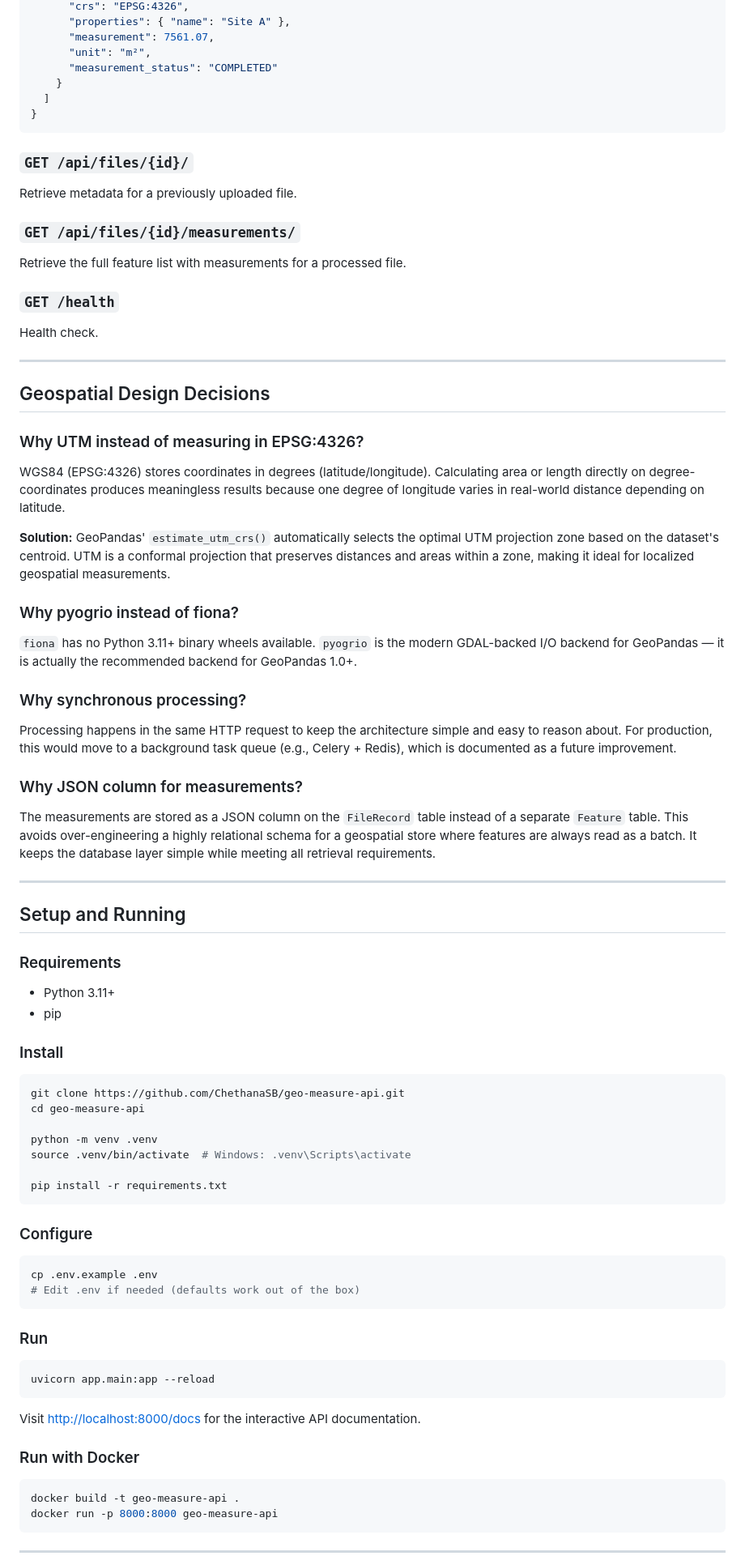
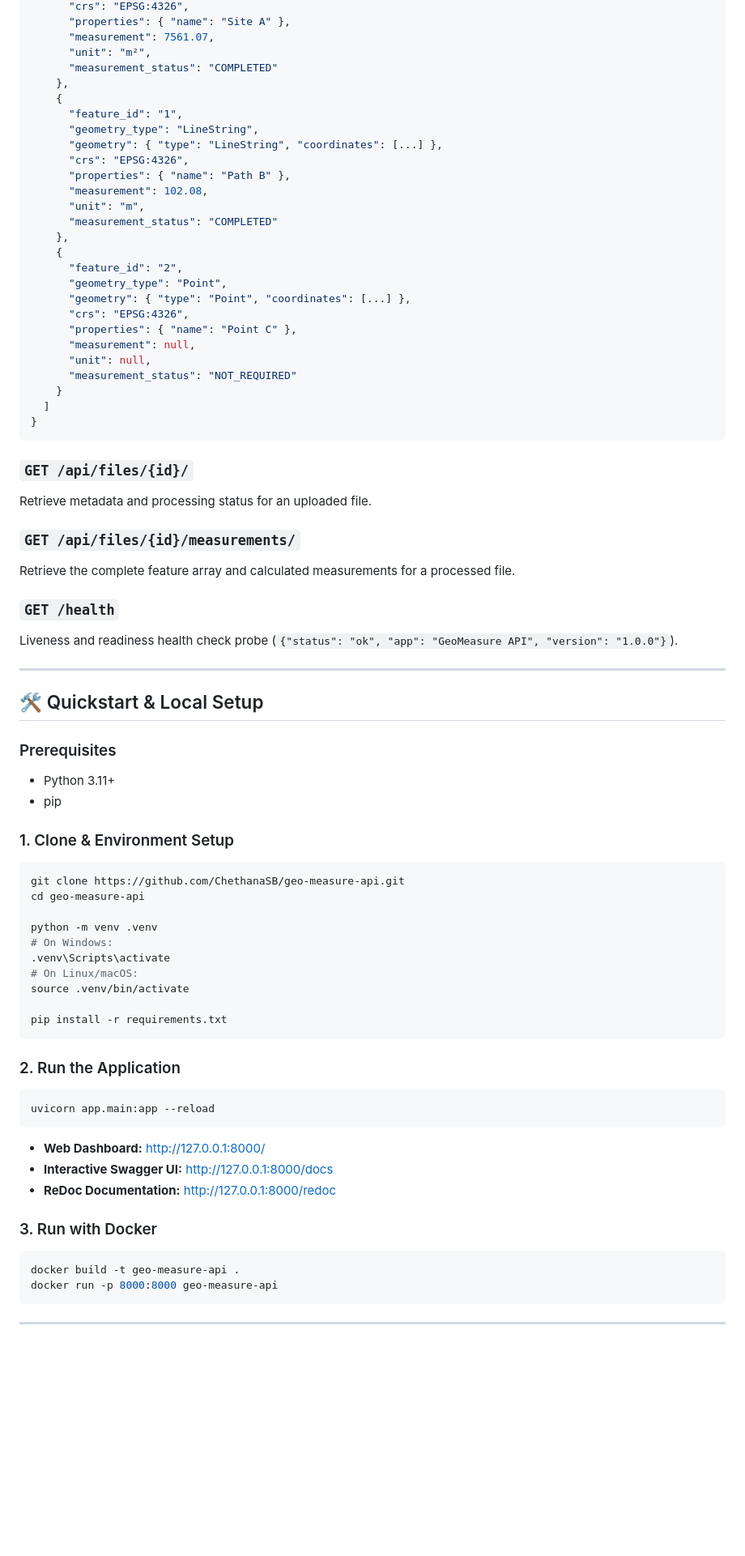
Before and after one commit to ChethanaSB/geo-measure-api, a Markdown page: README.md, the part around one of its changes. Shown at 81% size. GitHub-like rendering; blank space fills up the shorter version.

````diff
--- a/README.md
+++ b/README.md
@@ -95,75 +100,71 @@ Upload a geospatial file. Returns processing results synchronously.
       "measurement": 7561.07,
       "unit": "m²",
       "measurement_status": "COMPLETED"
+    },
+    {
+      "feature_id": "1",
+      "geometry_type": "LineString",
+      "geometry": { "type": "LineString", "coordinates": [...] },
+      "crs": "EPSG:4326",
+      "properties": { "name": "Path B" },
+      "measurement": 102.08,
+      "unit": "m",
+      "measurement_status": "COMPLETED"
+    },
+    {
+      "feature_id": "2",
+      "geometry_type": "Point",
+      "geometry": { "type": "Point", "coordinates": [...] },
+      "crs": "EPSG:4326",
+      "properties": { "name": "Point C" },
+      "measurement": null,
+      "unit": null,
+      "measurement_status": "NOT_REQUIRED"
     }
   ]
 }
 ```
 
 ### `GET /api/files/{id}/`
-Retrieve metadata for a previously uploaded file.
+Retrieve metadata and processing status for an uploaded file.
 
 ### `GET /api/files/{id}/measurements/`
-Retrieve the full feature list with measurements for a processed file.
+Retrieve the complete feature array and calculated measurements for a processed file.
 
 ### `GET /health`
-Health check.
+Liveness and readiness health check probe (`{"status": "ok", "app": "GeoMeasure API", "version": "1.0.0"}`).
 
 ---
 
-## Geospatial Design Decisions
+## 🛠️ Quickstart & Local Setup
 
-### Why UTM instead of measuring in EPSG:4326?
-WGS84 (EPSG:4326) stores coordinates in degrees (latitude/longitude). Calculating area or length directly on degree-coordinates produces meaningless results because one degree of longitude varies in real-world distance depending on latitude.
-
-**Solution:** GeoPandas' `estimate_utm_crs()` automatically selects the optimal UTM projection zone based on the dataset's centroid. UTM is a conformal projection that preserves distances and areas within a zone, making it ideal for localized geospatial measurements.
-
-### Why pyogrio instead of fiona?
-`fiona` has no Python 3.11+ binary wheels available. `pyogrio` is the modern GDAL-backed I/O backend for GeoPandas — it is actually the recommended backend for GeoPandas 1.0+.
-
-### Why synchronous processing?
-Processing happens in the same HTTP request to keep the architecture simple and easy to reason about. For production, this would move to a background task queue (e.g., Celery + Redis), which is documented as a future improvement.
-
-### Why JSON column for measurements?
-The measurements are stored as a JSON column on the `FileRecord` table instead of a separate `Feature` table. This avoids over-engineering a highly relational schema for a geospatial store where features are always read as a batch. It keeps the database layer simple while meeting all retrieval requirements.
-
----
-
-## Setup and Running
-
-### Requirements
+### Prerequisites
 - Python 3.11+
 - pip
 
-### Install
-
+### 1. Clone & Environment Setup
 ```bash
 git clone https://github.com/ChethanaSB/geo-measure-api.git
 cd geo-measure-api
 
 python -m venv .venv
-source .venv/bin/activate  # Windows: .venv\Scripts\activate
+# On Windows:
+.venv\Scripts\activate
+# On Linux/macOS:
+source .venv/bin/activate
 
 pip install -r requirements.txt
 ```
 
-### Configure
-
-```bash
-cp .env.example .env
-# Edit .env if needed (defaults work out of the box)
-```
-
-### Run
-
+### 2. Run the Application
 ```bash
 uvicorn app.main:app --reload
 ```
+* **Web Dashboard:** [http://127.0.0.1:8000/](http://127.0.0.1:8000/)
+* **Interactive Swagger UI:** [http://127.0.0.1:8000/docs](http://127.0.0.1:8000/docs)
+* **ReDoc Documentation:** [http://127.0.0.1:8000/redoc](http://127.0.0.1:8000/redoc)
 
-Visit [http://localhost:8000/docs](http://localhost:8000/docs) for the interactive API documentation.
-
-### Run with Docker
-
+### 3. Run with Docker
 ```bash
 docker build -t geo-measure-api .
 docker run -p 8000:8000 geo-measure-api
````
Also changed, not shown: other parts of README.md (+77 -92 lines).
